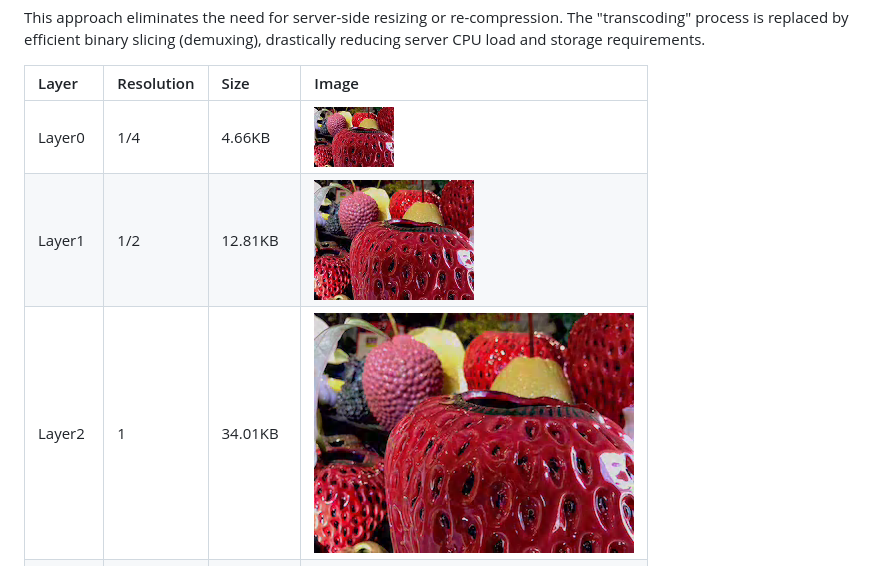
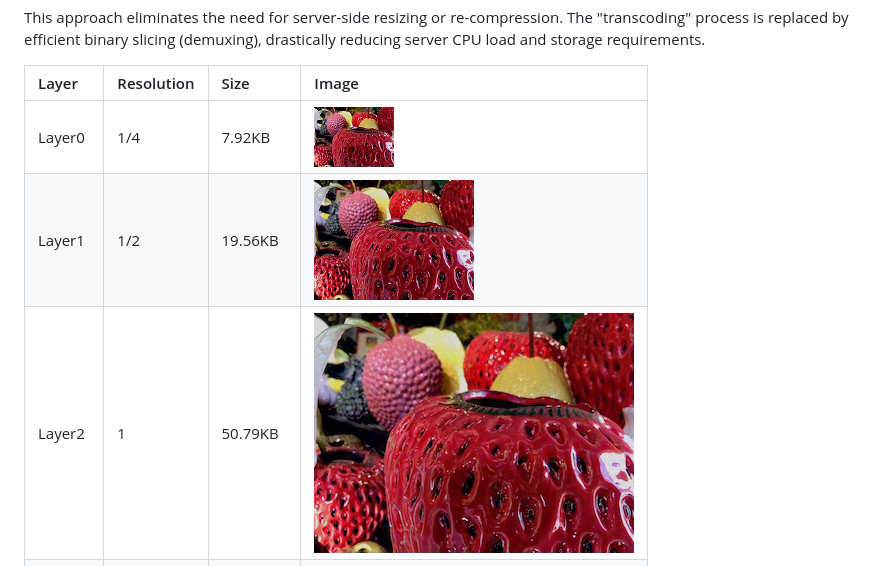
Before and after one commit to octu0/veif, a Markdown page: README.md, the part around the change. GitHub-like rendering; pictures changed too: docs/out_layer0.png, docs/out_layer1.png, docs/out_layer2.png.

```diff
--- a/README.md
+++ b/README.md
@@ -35,9 +35,9 @@ This approach eliminates the need for server-side resizing or re-compression. Th
 
 | Layer | Resolution | Size | Image |
 | :--- | :--- | :--- | :--- |
-| Layer0 | 1/4 | 4.66KB | ![Layer0](docs/out_layer0.png) |
-| Layer1 | 1/2 | 12.81KB | ![Layer1](docs/out_layer1.png) |
-| Layer2 | 1 | 34.01KB | ![Layer2](docs/out_layer2.png) |
+| Layer0 | 1/4 | 7.92KB | ![Layer0](docs/out_layer0.png) |
+| Layer1 | 1/2 | 19.56KB | ![Layer1](docs/out_layer1.png) |
+| Layer2 | 1 | 50.79KB | ![Layer2](docs/out_layer2.png) |
 | original | 1 | 213.68KB | ![original](docs/src.png) |
 
 ## Internals
```
Also changed, not shown: 3 other files.
